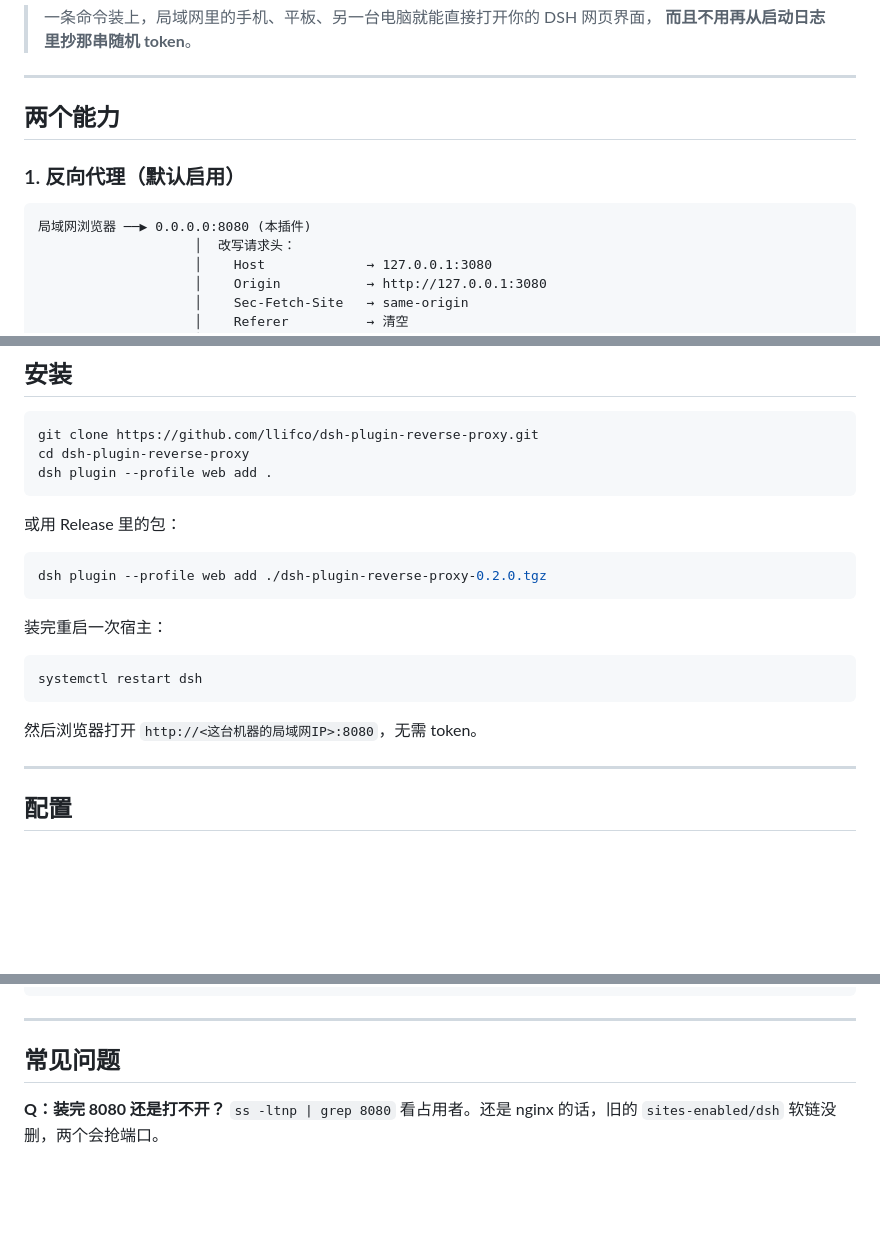
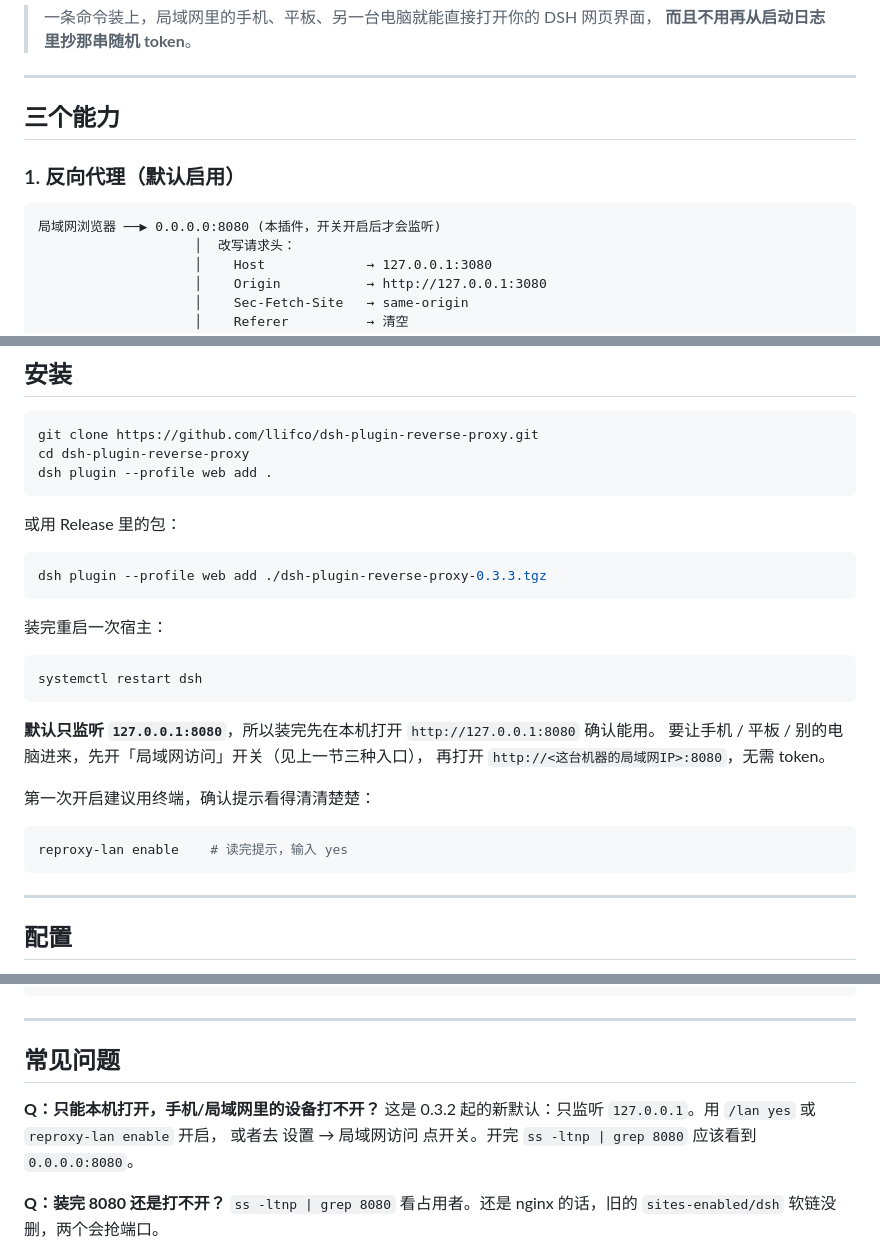
Before and after one commit to llifco/dsh-plugin-reverse-proxy, a Markdown page: README.md, 3 parts joined by grey strips. Drawn GitHub-style; blank space fills up the shorter version.

````diff
--- a/README.md
+++ b/README.md
@@ -21,12 +21,12 @@
 
 ---
 
-## 两个能力
+## 三个能力
 
 ### 1. 反向代理（默认启用）
 
 ```
-局域网浏览器 ──▶ 0.0.0.0:8080 (本插件)
+局域网浏览器 ──▶ 0.0.0.0:8080 (本插件，开关开启后才会监听)
                     │  改写请求头：
                     │    Host             → 127.0.0.1:3080
                     │    Origin           → http://127.0.0.1:3080
@@ -97,7 +136,7 @@ dsh plugin --profile web add .
 或用 Release 里的包：
 
 ```bash
-dsh plugin --profile web add ./dsh-plugin-reverse-proxy-0.2.0.tgz
+dsh plugin --profile web add ./dsh-plugin-reverse-proxy-0.3.3.tgz
 ```
 
 装完重启一次宿主：
@@ -106,7 +145,15 @@ dsh plugin --profile web add ./dsh-plugin-reverse-proxy-0.2.0.tgz
 systemctl restart dsh
 ```
 
-然后浏览器打开 `http://<这台机器的局域网IP>:8080`，无需 token。
+**默认只监听 `127.0.0.1:8080`**，所以装完先在本机打开 `http://127.0.0.1:8080` 确认能用。
+要让手机 / 平板 / 别的电脑进来，先开「局域网访问」开关（见上一节三种入口），
+再打开 `http://<这台机器的局域网IP>:8080`，无需 token。
+
+第一次开启建议用终端，确认提示看得清清楚楚：
+
+```bash
+reproxy-lan enable    # 读完提示，输入 yes
+```
 
 ---
 
@@ -169,6 +217,10 @@ nginx -t && systemctl reload nginx
 
 ## 常见问题
 
+**Q：只能本机打开，手机/局域网里的设备打不开？**
+这是 0.3.2 起的新默认：只监听 `127.0.0.1`。用 `/lan yes` 或 `reproxy-lan enable` 开启，
+或者去 设置 → 局域网访问 点开关。开完 `ss -ltnp | grep 8080` 应该看到 `0.0.0.0:8080`。
+
 **Q：装完 8080 还是打不开？**
 `ss -ltnp | grep 8080` 看占用者。还是 nginx 的话，旧的 `sites-enabled/dsh` 软链没删，两个会抢端口。
 
````
Also changed, not shown: other parts of README.md (+44 -4 lines), README.en.md (+44 -6 lines), assets/lan-access-cli.jpg (added).
